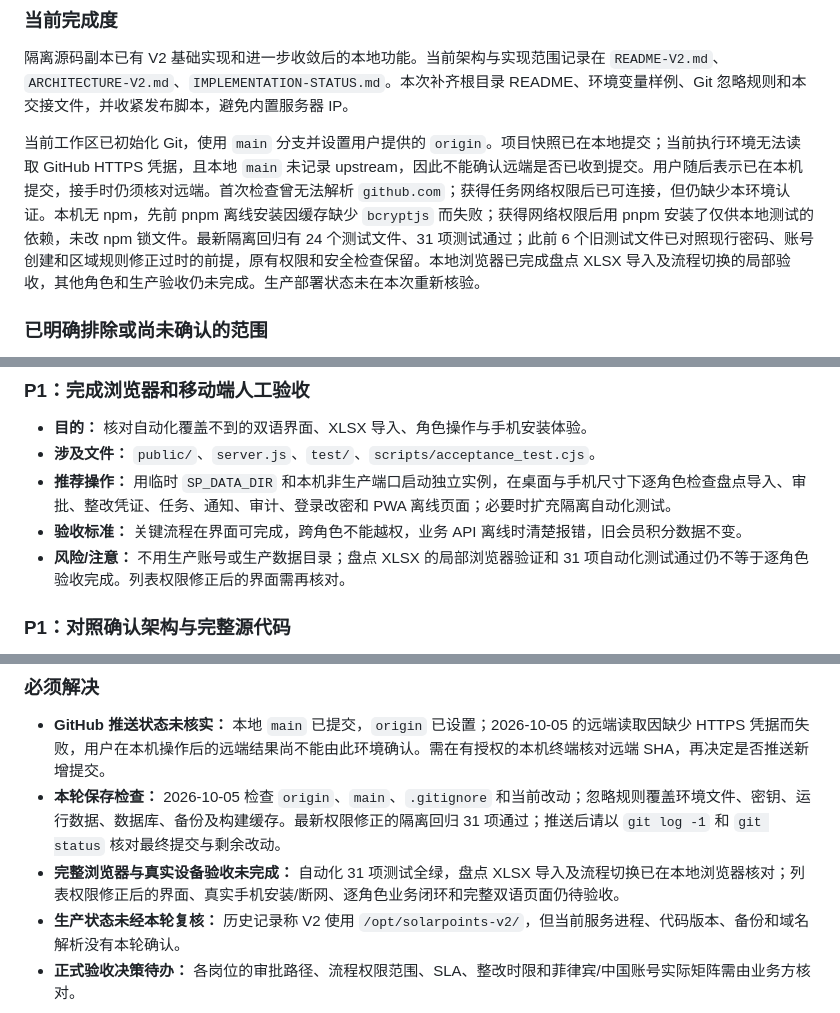
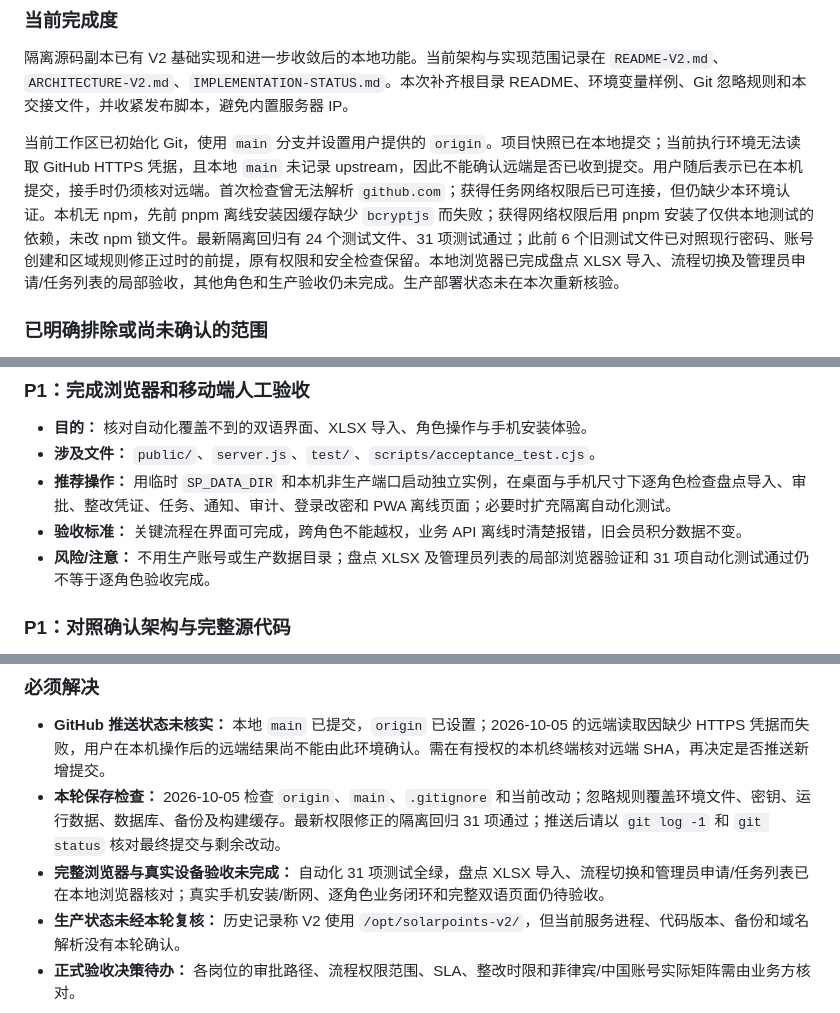
Before and after one commit to H782854696-a11y/nss-solar-points-web, a Markdown page: HANDOFF.md, 3 parts joined by grey strips. Drawn GitHub-style.

```diff
--- a/HANDOFF.md
+++ b/HANDOFF.md
@@ -14,7 +14,7 @@
 
 隔离源码副本已有 V2 基础实现和进一步收敛后的本地功能。当前架构与实现范围记录在 `README-V2.md`、`ARCHITECTURE-V2.md`、`IMPLEMENTATION-STATUS.md`。本次补齐根目录 README、环境变量样例、Git 忽略规则和本交接文件，并收紧发布脚本，避免内置服务器 IP。
 
-当前工作区已初始化 Git，使用 `main` 分支并设置用户提供的 `origin`。项目快照已在本地提交；当前执行环境无法读取 GitHub HTTPS 凭据，且本地 `main` 未记录 upstream，因此不能确认远端是否已收到提交。用户随后表示已在本机提交，接手时仍须核对远端。首次检查曾无法解析 `github.com`；获得任务网络权限后已可连接，但仍缺少本环境认证。本机无 npm，先前 pnpm 离线安装因缓存缺少 `bcryptjs` 而失败；获得网络权限后用 pnpm 安装了仅供本地测试的依赖，未改 npm 锁文件。最新隔离回归有 24 个测试文件、31 项测试通过；此前 6 个旧测试文件已对照现行密码、账号创建和区域规则修正过时的前提，原有权限和安全检查保留。本地浏览器已完成盘点 XLSX 导入及流程切换的局部验收，其他角色和生产验收仍未完成。生产部署状态未在本次重新核验。
+当前工作区已初始化 Git，使用 `main` 分支并设置用户提供的 `origin`。项目快照已在本地提交；当前执行环境无法读取 GitHub HTTPS 凭据，且本地 `main` 未记录 upstream，因此不能确认远端是否已收到提交。用户随后表示已在本机提交，接手时仍须核对远端。首次检查曾无法解析 `github.com`；获得任务网络权限后已可连接，但仍缺少本环境认证。本机无 npm，先前 pnpm 离线安装因缓存缺少 `bcryptjs` 而失败；获得网络权限后用 pnpm 安装了仅供本地测试的依赖，未改 npm 锁文件。最新隔离回归有 24 个测试文件、31 项测试通过；此前 6 个旧测试文件已对照现行密码、账号创建和区域规则修正过时的前提，原有权限和安全检查保留。本地浏览器已完成盘点 XLSX 导入、流程切换及管理员申请/任务列表的局部验收，其他角色和生产验收仍未完成。生产部署状态未在本次重新核验。
 
 ### 已明确排除或尚未确认的范围
 
@@ -135,7 +136,7 @@ npm start
 - **涉及文件：** `public/`、`server.js`、`test/`、`scripts/acceptance_test.cjs`。
 - **推荐操作：** 用临时 `SP_DATA_DIR` 和本机非生产端口启动独立实例，在桌面与手机尺寸下逐角色检查盘点导入、审批、整改凭证、任务、通知、审计、登录改密和 PWA 离线页面；必要时扩充隔离自动化测试。
 - **验收标准：** 关键流程在界面可完成，跨角色不能越权，业务 API 离线时清楚报错，旧会员积分数据不变。
-- **风险/注意：** 不用生产账号或生产数据目录；盘点 XLSX 的局部浏览器验证和 31 项自动化测试通过仍不等于逐角色验收完成。列表权限修正后的界面需再核对。
+- **风险/注意：** 不用生产账号或生产数据目录；盘点 XLSX 及管理员列表的局部浏览器验证和 31 项自动化测试通过仍不等于逐角色验收完成。
 
 ### P1：对照确认架构与完整源代码
 
@@ -167,7 +168,7 @@ npm start
 
 - **GitHub 推送状态未核实：** 本地 `main` 已提交，`origin` 已设置；2026-10-05 的远端读取因缺少 HTTPS 凭据而失败，用户在本机操作后的远端结果尚不能由此环境确认。需在有授权的本机终端核对远端 SHA，再决定是否推送新增提交。
 - **本轮保存检查：** 2026-10-05 检查 `origin`、`main`、`.gitignore` 和当前改动；忽略规则覆盖环境文件、密钥、运行数据、数据库、备份及构建缓存。最新权限修正的隔离回归 31 项通过；推送后请以 `git log -1` 和 `git status` 核对最终提交与剩余改动。
-- **完整浏览器与真实设备验收未完成：** 自动化 31 项测试全绿，盘点 XLSX 导入及流程切换已在本地浏览器核对；列表权限修正后的界面、真实手机安装/断网、逐角色业务闭环和完整双语页面仍待验收。
+- **完整浏览器与真实设备验收未完成：** 自动化 31 项测试全绿，盘点 XLSX 导入、流程切换和管理员申请/任务列表已在本地浏览器核对；真实手机安装/断网、逐角色业务闭环和完整双语页面仍待验收。
 - **生产状态未经本轮复核：** 历史记录称 V2 使用 `/opt/solarpoints-v2/`，但当前服务进程、代码版本、备份和域名解析没有本轮确认。
 - **正式验收决策待办：** 各岗位的审批路径、流程权限范围、SLA、整改时限和菲律宾/中国账号实际矩阵需由业务方核对。
 
```
Also changed, not shown: other parts of HANDOFF.md (+2 -1 lines), IMPLEMENTATION-STATUS.md (+1 -1 lines), README.md (+1 -1 lines).
